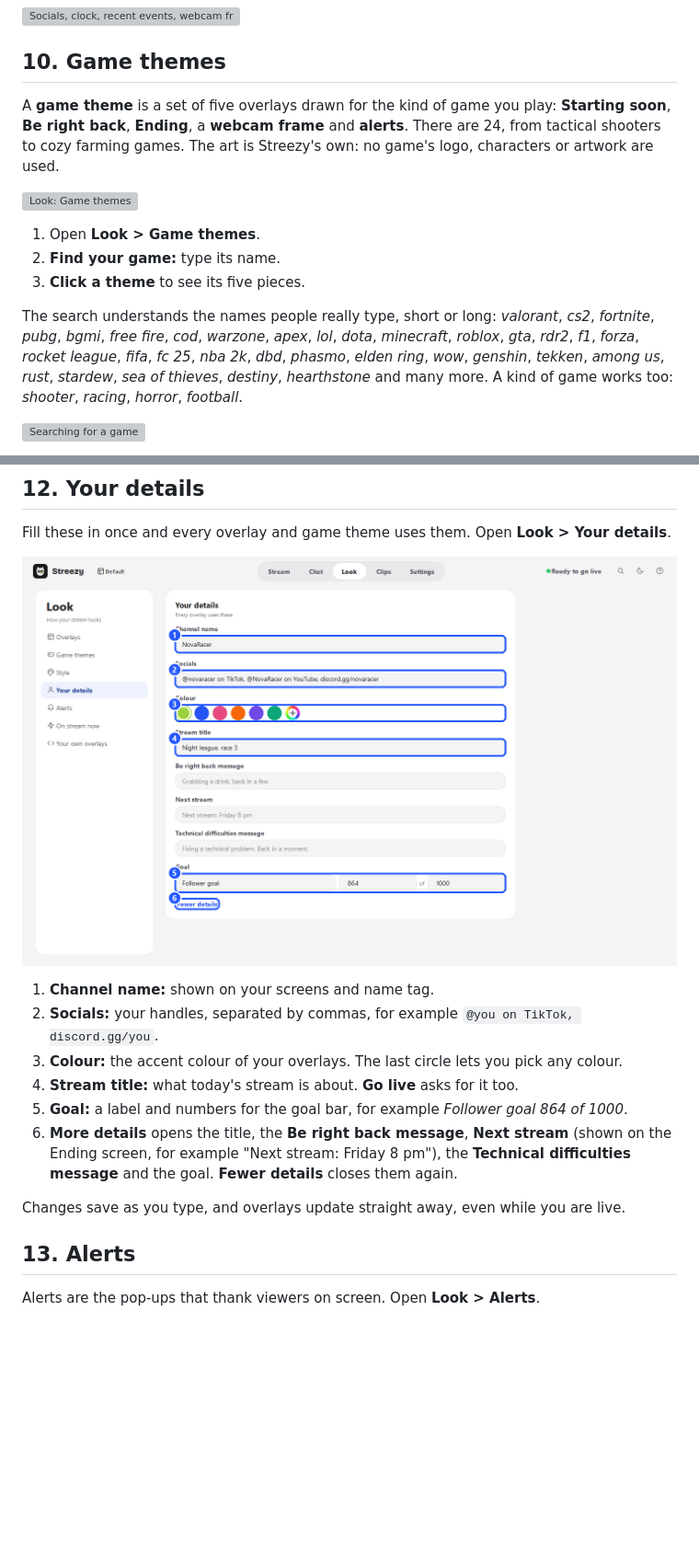
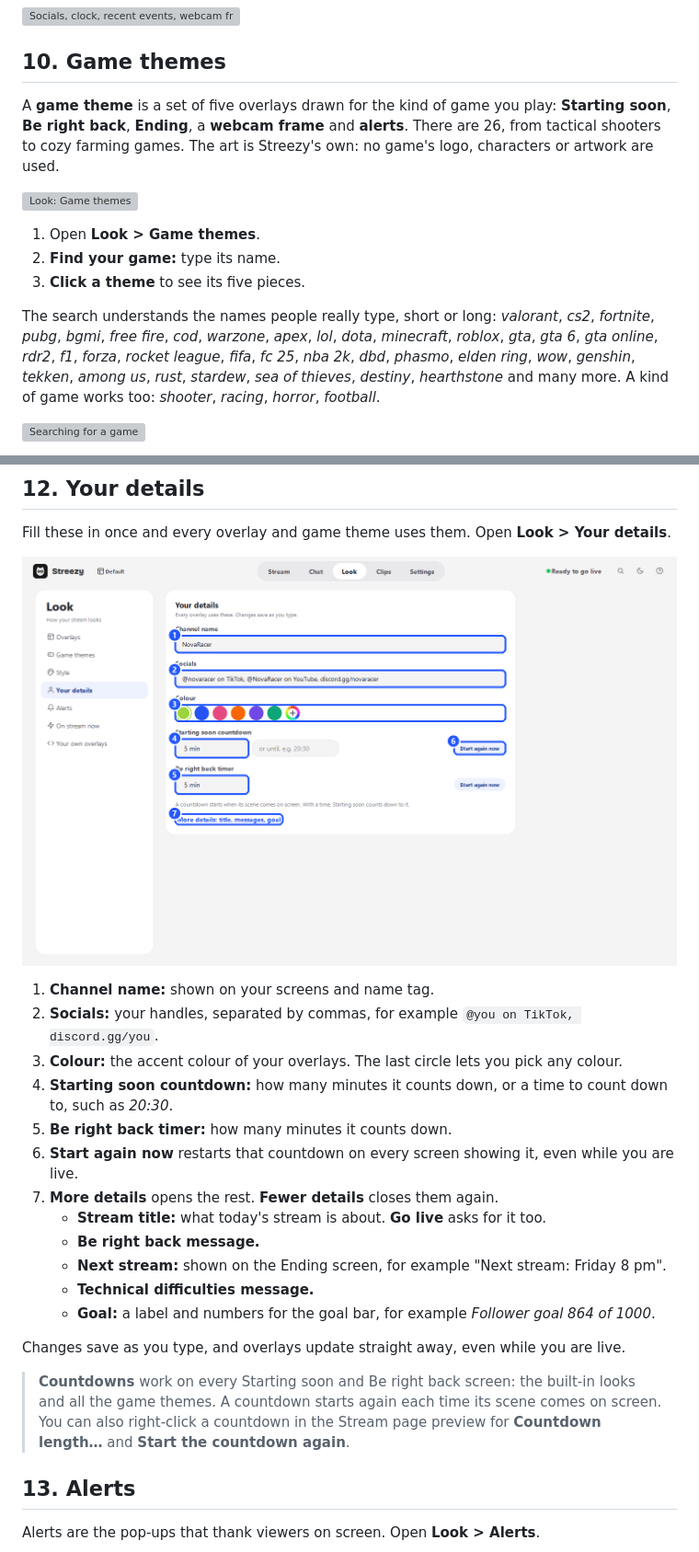
Before and after one commit to faisalrasheed442/streezy-releases, a Markdown page: guide/streezy-guide.md, 2 parts joined by grey strips. Shown: that part at 92% size. GitHub-like rendering; pictures changed too: guide/images/look-details.png; blank space fills up the shorter version; grey boxes are pictures that could not be loaded.

Commit message:
Update the Streezy page and screenshots

```diff
--- a/guide/streezy-guide.md
+++ b/guide/streezy-guide.md
@@ -453,7 +453,7 @@ and the socials rotator, viewers and clock, recent events, a framed webcam and t
 
 ## 10. Game themes
 
-A **game theme** is a set of five overlays drawn for the kind of game you play: **Starting soon**, **Be right back**, **Ending**, a **webcam frame** and **alerts**. There are 24, from tactical shooters to cozy farming games. The art is Streezy's own: no game's logo, characters or artwork are used.
+A **game theme** is a set of five overlays drawn for the kind of game you play: **Starting soon**, **Be right back**, **Ending**, a **webcam frame** and **alerts**. There are 26, from tactical shooters to cozy farming games. The art is Streezy's own: no game's logo, characters or artwork are used.
 
 ![Look: Game themes](images/look-game-themes.png)
 
@@ -461,7 +461,7 @@ A **game theme** is a set of five overlays drawn for the kind of game you play:
 2. **Find your game:** type its name.
 3. **Click a theme** to see its five pieces.
 
-The search understands the names people really type, short or long: *valorant*, *cs2*, *fortnite*, *pubg*, *bgmi*, *free fire*, *cod*, *warzone*, *apex*, *lol*, *dota*, *minecraft*, *roblox*, *gta*, *rdr2*, *f1*, *forza*, *rocket league*, *fifa*, *fc 25*, *nba 2k*, *dbd*, *phasmo*, *elden ring*, *wow*, *genshin*, *tekken*, *among us*, *rust*, *stardew*, *sea of thieves*, *destiny*, *hearthstone* and many more. A kind of game works too: *shooter*, *racing*, *horror*, *football*.
+The search understands the names people really type, short or long: *valorant*, *cs2*, *fortnite*, *pubg*, *bgmi*, *free fire*, *cod*, *warzone*, *apex*, *lol*, *dota*, *minecraft*, *roblox*, *gta*, *gta 6*, *gta online*, *rdr2*, *f1*, *forza*, *rocket league*, *fifa*, *fc 25*, *nba 2k*, *dbd*, *phasmo*, *elden ring*, *wow*, *genshin*, *tekken*, *among us*, *rust*, *stardew*, *sea of thieves*, *destiny*, *hearthstone* and many more. A kind of game works too: *shooter*, *racing*, *horror*, *football*.
 
 ![Searching for a game](images/look-game-search.png)
 
@@ -566,11 +572,19 @@ Fill these in once and every overlay and game theme uses them. Open **Look > You
 1. **Channel name:** shown on your screens and name tag.
 2. **Socials:** your handles, separated by commas, for example `@you on TikTok, discord.gg/you`.
 3. **Colour:** the accent colour of your overlays. The last circle lets you pick any colour.
-4. **Stream title:** what today's stream is about. **Go live** asks for it too.
-5. **Goal:** a label and numbers for the goal bar, for example *Follower goal 864 of 1000*.
-6. **More details** opens the title, the **Be right back message**, **Next stream** (shown on the Ending screen, for example "Next stream: Friday 8 pm"), the **Technical difficulties message** and the goal. **Fewer details** closes them again.
+4. **Starting soon countdown:** how many minutes it counts down, or a time to count down to, such as *20:30*.
+5. **Be right back timer:** how many minutes it counts down.
+6. **Start again now** restarts that countdown on every screen showing it, even while you are live.
+7. **More details** opens the rest. **Fewer details** closes them again.
+   - **Stream title:** what today's stream is about. **Go live** asks for it too.
+   - **Be right back message.**
+   - **Next stream:** shown on the Ending screen, for example "Next stream: Friday 8 pm".
+   - **Technical difficulties message.**
+   - **Goal:** a label and numbers for the goal bar, for example *Follower goal 864 of 1000*.
 
 Changes save as you type, and overlays update straight away, even while you are live.
+
+> **Countdowns** work on every Starting soon and Be right back screen: the built-in looks and all the game themes. A countdown starts again each time its scene comes on screen. You can also right-click a countdown in the Stream page preview for **Countdown length…** and **Start the countdown again**.
 
 ## 13. Alerts
 
```
Also changed, not shown: other parts of guide/streezy-guide.md (+8 -2 lines), README.md (+1 -1 lines), guide/images/look-game-theme.png.
